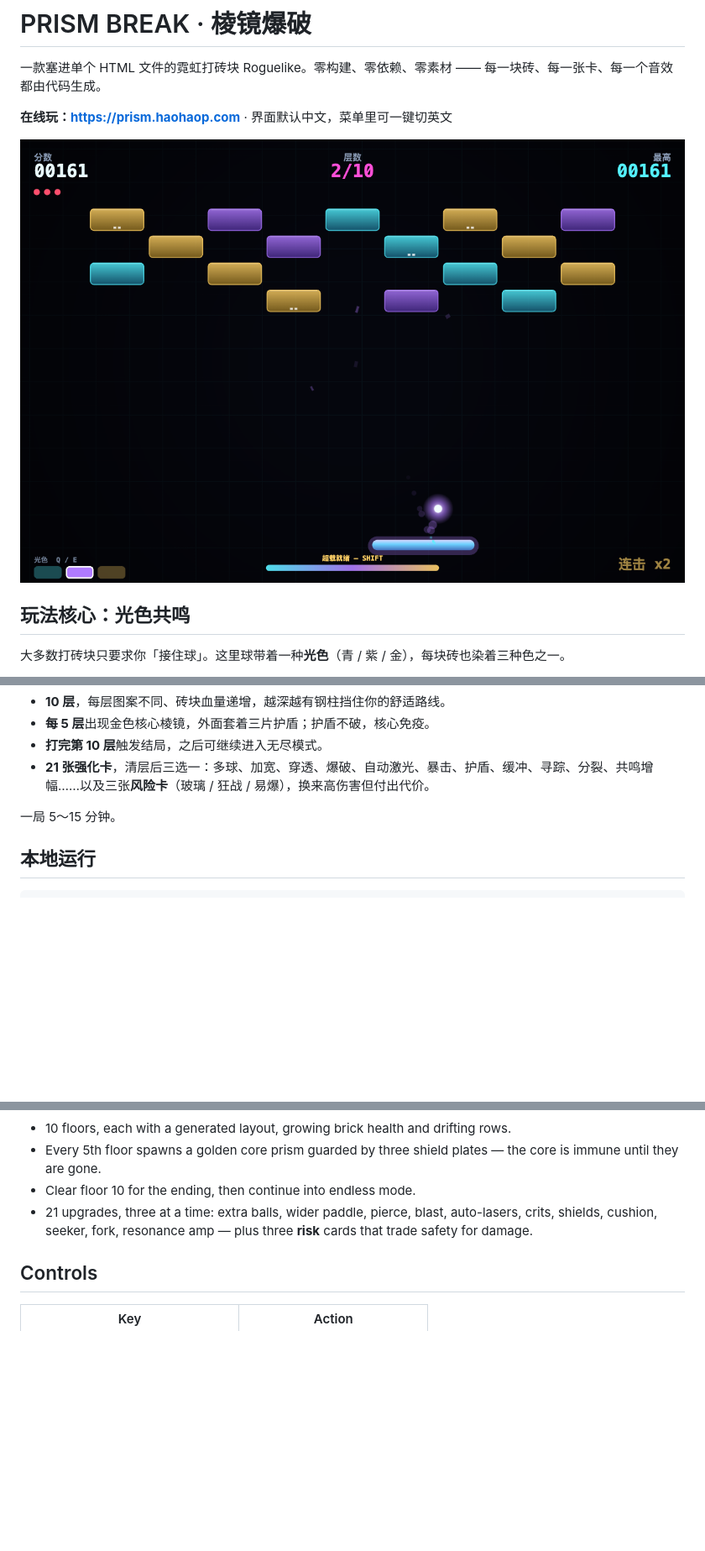
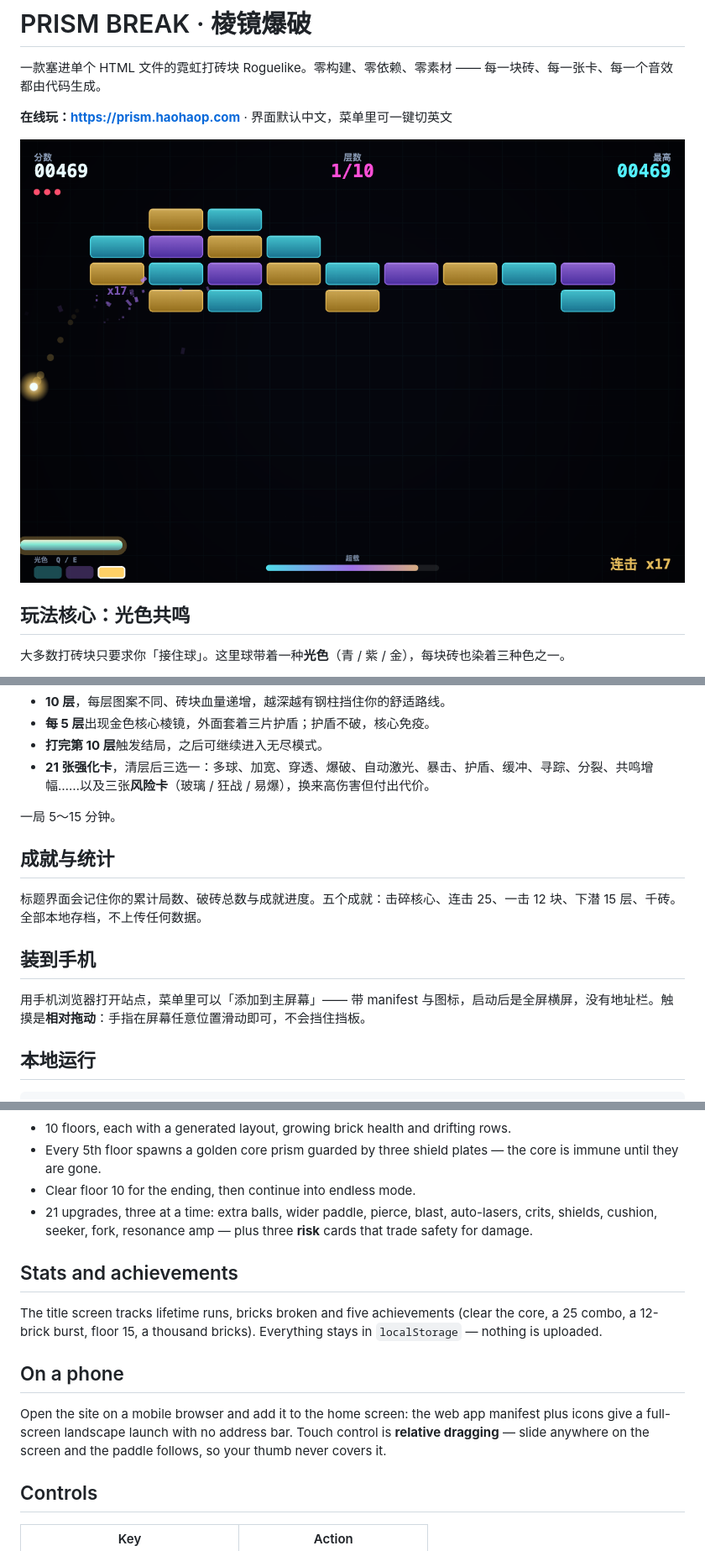
Before and after one commit to HaoHaoP/prism-break, a Markdown page: README.md, 3 parts joined by grey strips. Shown: that part at 84% size. Drawn GitHub-style; pictures changed too: assets/screenshot.png; blank space fills up the shorter version.

Commit message:
README: stats, achievements and home-screen install; fresh screenshot

````diff
--- a/README.md
+++ b/README.md
@@ -36,6 +36,14 @@
 
 一局 5～15 分钟。
 
+## 成就与统计
+
+标题界面会记住你的累计局数、破砖总数与成就进度。五个成就：击碎核心、连击 25、一击 12 块、下潜 15 层、千砖。全部本地存档，不上传任何数据。
+
+## 装到手机
+
+用手机浏览器打开站点，菜单里可以「添加到主屏幕」—— 带 manifest 与图标，启动后是全屏横屏，没有地址栏。触摸是**相对拖动**：手指在屏幕任意位置滑动即可，不会挡住挡板。
+
 ## 本地运行
 
 ```bash
@@ -72,6 +80,14 @@ Breaking bricks charges the meter. At full, `SHIFT` fires a prism burst: every b
 - Clear floor 10 for the ending, then continue into endless mode.
 - 21 upgrades, three at a time: extra balls, wider paddle, pierce, blast, auto-lasers, crits, shields, cushion, seeker, fork, resonance amp — plus three **risk** cards that trade safety for damage.
 
+## Stats and achievements
+
+The title screen tracks lifetime runs, bricks broken and five achievements (clear the core, a 25 combo, a 12-brick burst, floor 15, a thousand bricks). Everything stays in `localStorage` — nothing is uploaded.
+
+## On a phone
+
+Open the site on a mobile browser and add it to the home screen: the web app manifest plus icons give a full-screen landscape launch with no address bar. Touch control is **relative dragging** — slide anywhere on the screen and the paddle follows, so your thumb never covers it.
+
 ## Controls
 
 | Key | Action |
````
